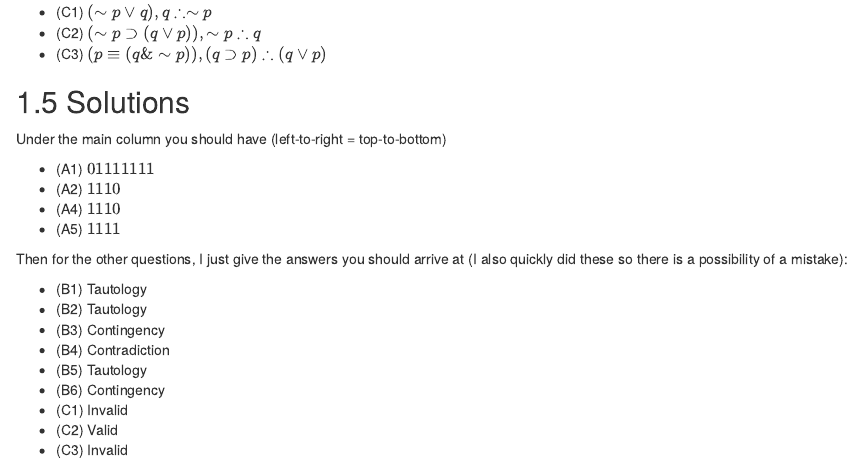
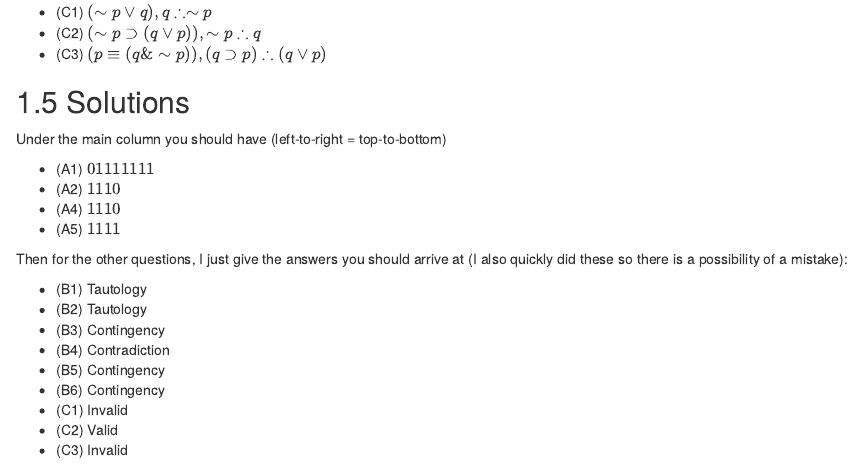
Before and after one commit to RienJerryChen/LPS302024, an R Markdown document (03-Week4Notes.Rmd): the page in a window 1100 px wide, from 5880 px down. Rendered offline with R 4.5, knitr and Pandoc, with nearby package versions; drawn as R Markdown's standard HTML page in place of the format the file asks for.

Commit message:
update week 4

```diff
--- a/03-Week4Notes.Rmd
+++ b/03-Week4Notes.Rmd
@@ -118,7 +118,7 @@ Then for the other questions, I just give the answers you should arrive at (I al
 - (B2) Tautology
 - (B3) Contingency
 - (B4) Contradiction
-- (B5) Tautology
+- (B5) Contingency
 - (B6) Contingency
 - (C1) Invalid
 - (C2) Valid
```
Also changed, not shown: docs/_main.tex, docs/search_index.json, 7 other files.
